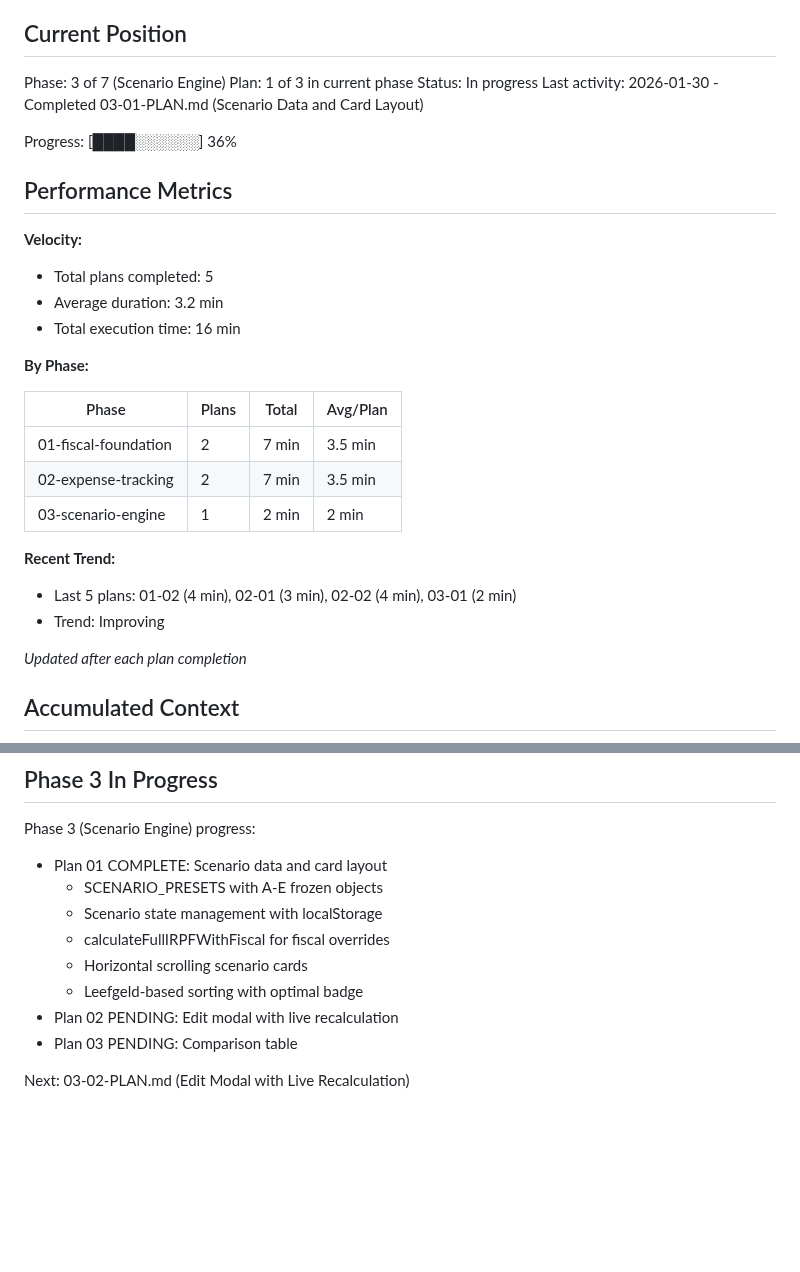
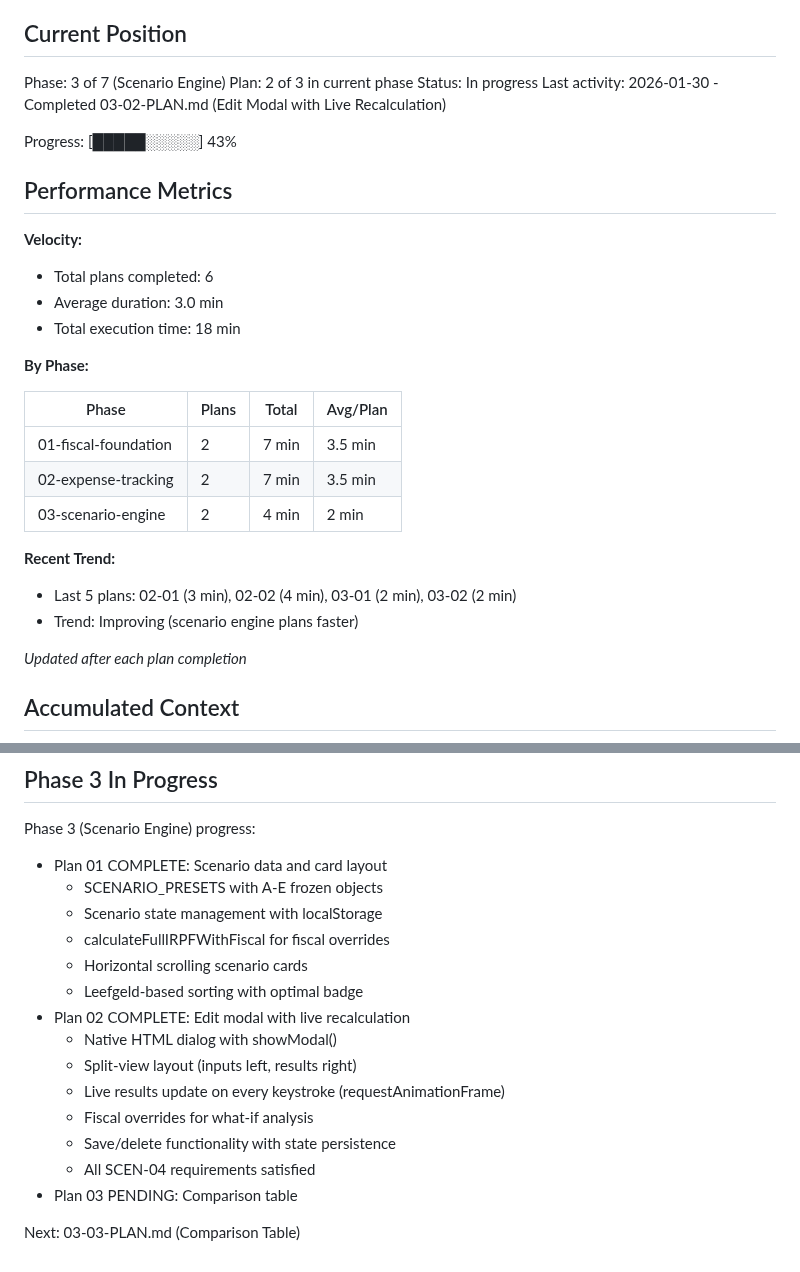
Before and after one commit to christophercardoen/spanish-autonomo-tax-calculator, a Markdown page: .planning/STATE.md, 2 parts joined by grey strips. Drawn GitHub-style; blank space fills up the shorter version.

Commit message:
docs(03-02): complete Edit Modal with Live Recalculation plan
Tasks completed: 3/3
- Add dialog CSS and HTML structure
- Implement modal open/close and form population
- Implement live recalculation and save functionality

SUMMARY: .planning/phases/03-scenario-engine/03-02-SUMMARY.md

```diff
--- a/.planning/STATE.md
+++ b/.planning/STATE.md
@@ -10,18 +10,18 @@ See: .planning/PROJECT.md (updated 2026-01-29)
 ## Current Position
 
 Phase: 3 of 7 (Scenario Engine)
-Plan: 1 of 3 in current phase
+Plan: 2 of 3 in current phase
 Status: In progress
-Last activity: 2026-01-30 - Completed 03-01-PLAN.md (Scenario Data and Card Layout)
+Last activity: 2026-01-30 - Completed 03-02-PLAN.md (Edit Modal with Live Recalculation)
 
-Progress: [████░░░░░░] 36%
+Progress: [█████░░░░░] 43%
 
 ## Performance Metrics
 
 **Velocity:**
-- Total plans completed: 5
-- Average duration: 3.2 min
-- Total execution time: 16 min
+- Total plans completed: 6
+- Average duration: 3.0 min
+- Total execution time: 18 min
 
 **By Phase:**
 
@@ -29,11 +29,11 @@ Progress: [████░░░░░░] 36%
 |-------|-------|-------|----------|
 | 01-fiscal-foundation | 2 | 7 min | 3.5 min |
 | 02-expense-tracking | 2 | 7 min | 3.5 min |
-| 03-scenario-engine | 1 | 2 min | 2 min |
+| 03-scenario-engine | 2 | 4 min | 2 min |
 
 **Recent Trend:**
-- Last 5 plans: 01-02 (4 min), 02-01 (3 min), 02-02 (4 min), 03-01 (2 min)
-- Trend: Improving
+- Last 5 plans: 02-01 (3 min), 02-02 (4 min), 03-01 (2 min), 03-02 (2 min)
+- Trend: Improving (scenario engine plans faster)
 
 *Updated after each plan completion*
 
@@ -122,7 +128,13 @@ Phase 3 (Scenario Engine) progress:
   - calculateFullIRPFWithFiscal for fiscal overrides
   - Horizontal scrolling scenario cards
   - Leefgeld-based sorting with optimal badge
-- Plan 02 PENDING: Edit modal with live recalculation
+- Plan 02 COMPLETE: Edit modal with live recalculation
+  - Native HTML dialog with showModal()
+  - Split-view layout (inputs left, results right)
+  - Live results update on every keystroke (requestAnimationFrame)
+  - Fiscal overrides for what-if analysis
+  - Save/delete functionality with state persistence
+  - All SCEN-04 requirements satisfied
 - Plan 03 PENDING: Comparison table
 
-Next: 03-02-PLAN.md (Edit Modal with Live Recalculation)
+Next: 03-03-PLAN.md (Comparison Table)
```
Also changed, not shown: other parts of .planning/STATE.md (+11 -5 lines), 1 other file.
